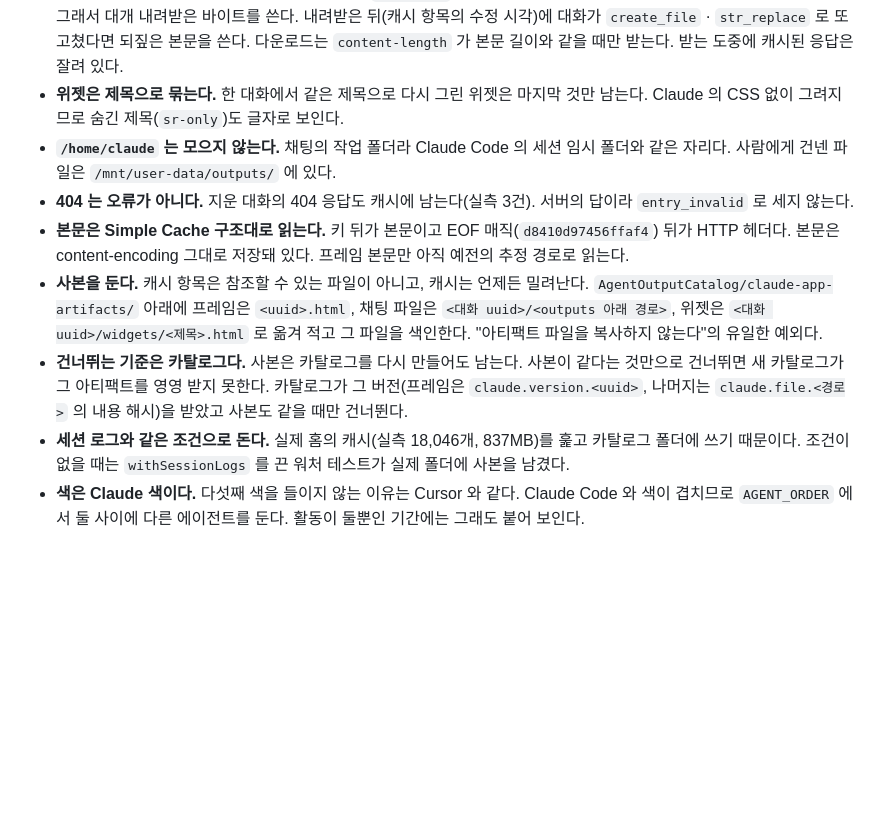
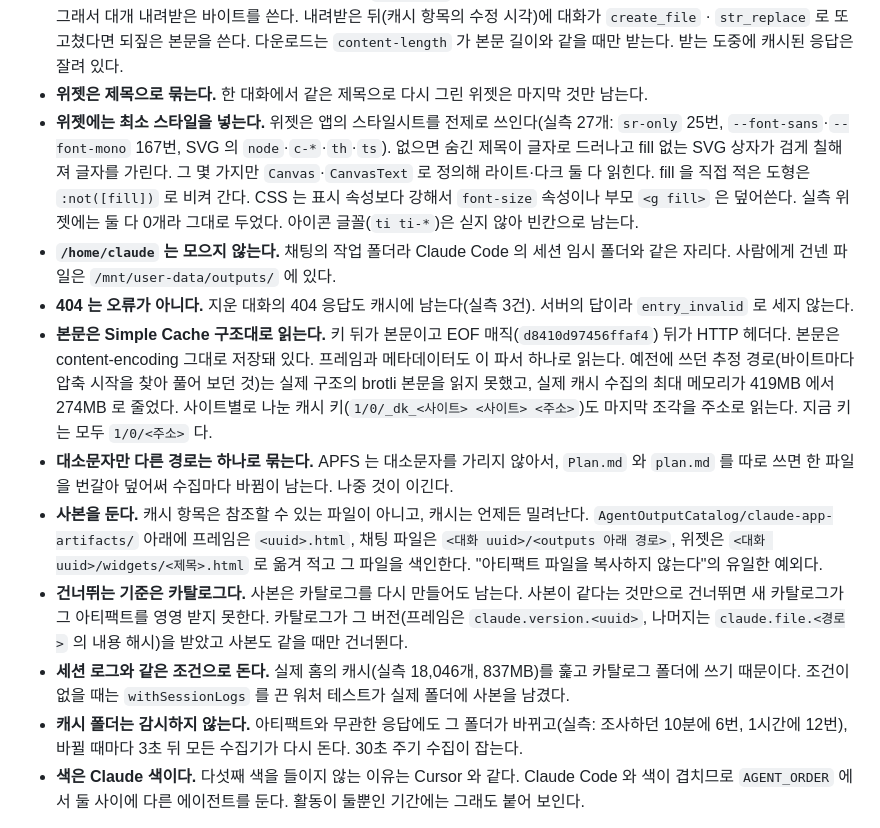
Before and after one commit to x-mesh/output-mesh, a Markdown page: CLAUDE.md, the part around the change. Drawn GitHub-style; blank space fills up the shorter version.

Commit message:
docs: record the Claude app follow-up cleanup

```diff
--- a/CLAUDE.md
+++ b/CLAUDE.md
@@ -77,13 +77,16 @@ bun bin/output-mesh.mjs start|stop|restart|status|uninstall
 - **채팅이 만든 파일은 대화 응답에 통째로 있다.** markdown 은 예전의 아티팩트가 아니라 `create_file` 로 만든 파일이라 `file_text` 에 본문이 남는다. 실측(캐시된 대화 34개)으로 46건이 나왔다: 다운로드 13 · 되짚은 파일 4 · 위젯 27 · 프레임 2. 프레임만 읽던 때는 2건이었다. `artifacts/<id>/versions` 응답 47건은 모두 비어 있어 읽지 않는다.
 - **보이는 분기만 따라간다.** `tree=True` 응답은 버린 분기까지 담는다(실측: 같은 대화의 중복을 포함한 응답 57건에서 분기점 7곳). `current_leaf_message_uuid` 에서 부모로 올라간 사슬의 `create_file` · `str_replace` 만 순서대로 적용한다. `str_replace` 는 정확히 한 곳이 맞을 때만 바꾼다.
 - **같은 파일이면 더 새것이 이긴다.** 되짚은 본문은 `bash_tool` 로 고친 내용을 모르고, 내려받은 파일은 서버가 준 그대로다. 그래서 대개 내려받은 바이트를 쓴다. 내려받은 뒤(캐시 항목의 수정 시각)에 대화가 `create_file` · `str_replace` 로 또 고쳤다면 되짚은 본문을 쓴다. 다운로드는 `content-length` 가 본문 길이와 같을 때만 받는다. 받는 도중에 캐시된 응답은 잘려 있다.
-- **위젯은 제목으로 묶는다.** 한 대화에서 같은 제목으로 다시 그린 위젯은 마지막 것만 남는다. Claude 의 CSS 없이 그려지므로 숨긴 제목(`sr-only`)도 글자로 보인다.
+- **위젯은 제목으로 묶는다.** 한 대화에서 같은 제목으로 다시 그린 위젯은 마지막 것만 남는다.
+- **위젯에는 최소 스타일을 넣는다.** 위젯은 앱의 스타일시트를 전제로 쓰인다(실측 27개: `sr-only` 25번, `--font-sans`·`--font-mono` 167번, SVG 의 `node`·`c-*`·`th`·`ts`). 없으면 숨긴 제목이 글자로 드러나고 fill 없는 SVG 상자가 검게 칠해져 글자를 가린다. 그 몇 가지만 `Canvas`·`CanvasText` 로 정의해 라이트·다크 둘 다 읽힌다. fill 을 직접 적은 도형은 `:not([fill])` 로 비켜 간다. CSS 는 표시 속성보다 강해서 `font-size` 속성이나 부모 `<g fill>` 은 덮어쓴다. 실측 위젯에는 둘 다 0개라 그대로 두었다. 아이콘 글꼴(`ti ti-*`)은 싣지 않아 빈칸으로 남는다.
 - **`/home/claude` 는 모으지 않는다.** 채팅의 작업 폴더라 Claude Code 의 세션 임시 폴더와 같은 자리다. 사람에게 건넨 파일은 `/mnt/user-data/outputs/` 에 있다.
 - **404 는 오류가 아니다.** 지운 대화의 404 응답도 캐시에 남는다(실측 3건). 서버의 답이라 `entry_invalid` 로 세지 않는다.
-- **본문은 Simple Cache 구조대로 읽는다.** 키 뒤가 본문이고 EOF 매직(`d8410d97456ffaf4`) 뒤가 HTTP 헤더다. 본문은 content-encoding 그대로 저장돼 있다. 프레임 본문만 아직 예전의 추정 경로로 읽는다.
+- **본문은 Simple Cache 구조대로 읽는다.** 키 뒤가 본문이고 EOF 매직(`d8410d97456ffaf4`) 뒤가 HTTP 헤더다. 본문은 content-encoding 그대로 저장돼 있다. 프레임과 메타데이터도 이 파서 하나로 읽는다. 예전에 쓰던 추정 경로(바이트마다 압축 시작을 찾아 풀어 보던 것)는 실제 구조의 brotli 본문을 읽지 못했고, 실제 캐시 수집의 최대 메모리가 419MB 에서 274MB 로 줄었다. 사이트별로 나눈 캐시 키(`1/0/_dk_<사이트> <사이트> <주소>`)도 마지막 조각을 주소로 읽는다. 지금 키는 모두 `1/0/<주소>` 다.
+- **대소문자만 다른 경로는 하나로 묶는다.** APFS 는 대소문자를 가리지 않아서, `Plan.md` 와 `plan.md` 를 따로 쓰면 한 파일을 번갈아 덮어써 수집마다 바뀜이 남는다. 나중 것이 이긴다.
 - **사본을 둔다.** 캐시 항목은 참조할 수 있는 파일이 아니고, 캐시는 언제든 밀려난다. `AgentOutputCatalog/claude-app-artifacts/` 아래에 프레임은 `<uuid>.html`, 채팅 파일은 `<대화 uuid>/<outputs 아래 경로>`, 위젯은 `<대화 uuid>/widgets/<제목>.html` 로 옮겨 적고 그 파일을 색인한다. "아티팩트 파일을 복사하지 않는다"의 유일한 예외다.
 - **건너뛰는 기준은 카탈로그다.** 사본은 카탈로그를 다시 만들어도 남는다. 사본이 같다는 것만으로 건너뛰면 새 카탈로그가 그 아티팩트를 영영 받지 못한다. 카탈로그가 그 버전(프레임은 `claude.version.<uuid>`, 나머지는 `claude.file.<경로>` 의 내용 해시)을 받았고 사본도 같을 때만 건너뛴다.
 - **세션 로그와 같은 조건으로 돈다.** 실제 홈의 캐시(실측 18,046개, 837MB)를 훑고 카탈로그 폴더에 쓰기 때문이다. 조건이 없을 때는 `withSessionLogs` 를 끈 워처 테스트가 실제 폴더에 사본을 남겼다.
+- **캐시 폴더는 감시하지 않는다.** 아티팩트와 무관한 응답에도 그 폴더가 바뀌고(실측: 조사하던 10분에 6번, 1시간에 12번), 바뀔 때마다 3초 뒤 모든 수집기가 다시 돈다. 30초 주기 수집이 잡는다.
 - **색은 Claude 색이다.** 다섯째 색을 들이지 않는 이유는 Cursor 와 같다. Claude Code 와 색이 겹치므로 `AGENT_ORDER` 에서 둘 사이에 다른 에이전트를 둔다. 활동이 둘뿐인 기간에는 그래도 붙어 보인다.
 
 **Codex·Claude Code 는 산출물이 아니라 출처를 준다.** 둘 다 산출물 레코드가 없지만 세션 로그에 쓴 경로가 남는다 — Codex 는 `apply_patch` 본문의 `*** Add/Update File:` 마커(1,236개 중 321개), Claude Code 는 `tool_use` 블록의 `file_path`. 그 경로의 파일은 이미 저장소 안에 있으므로 옮기지 않고 출처만 붙인다. Aside 가 주지 못하는 `workspace` 가 여기서 채워진다. 자동 발견분은 산출물 플래그가 없으므로 절대 `final` 로 올리지 않는다.
```
Also changed, not shown: CHANGELOG.md (+2 -0 lines).
